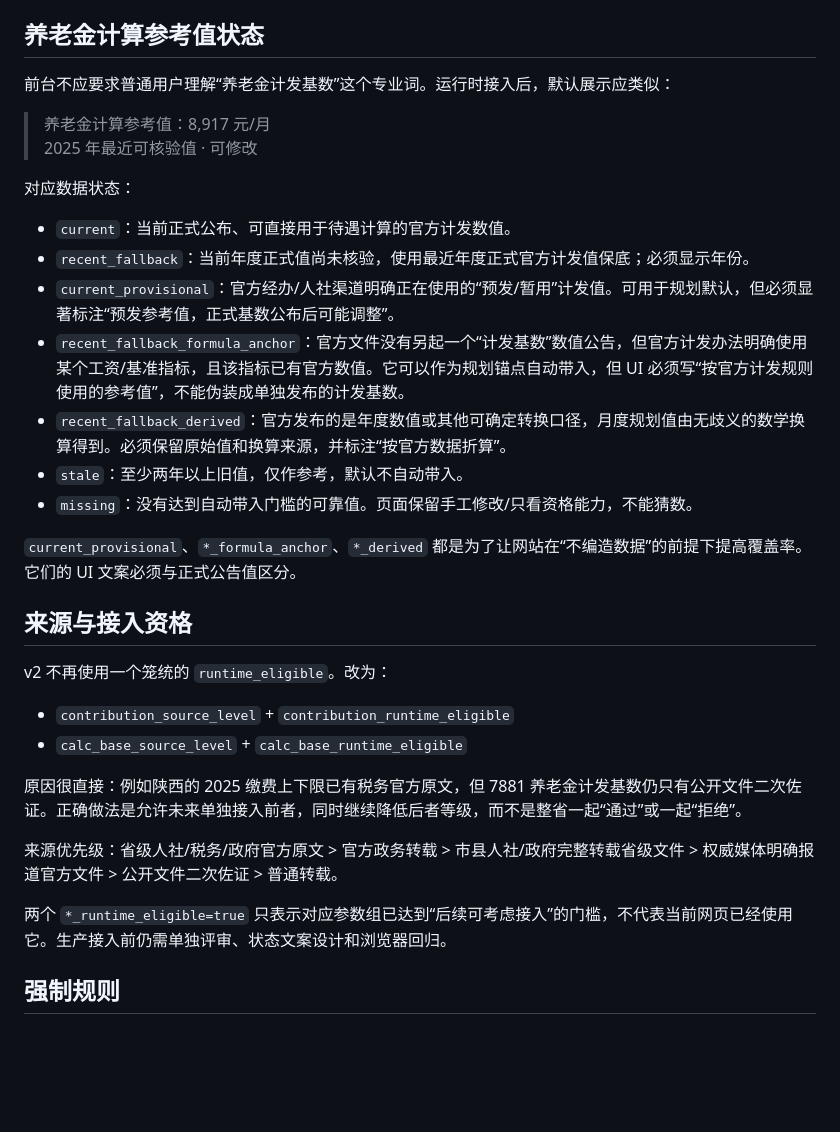
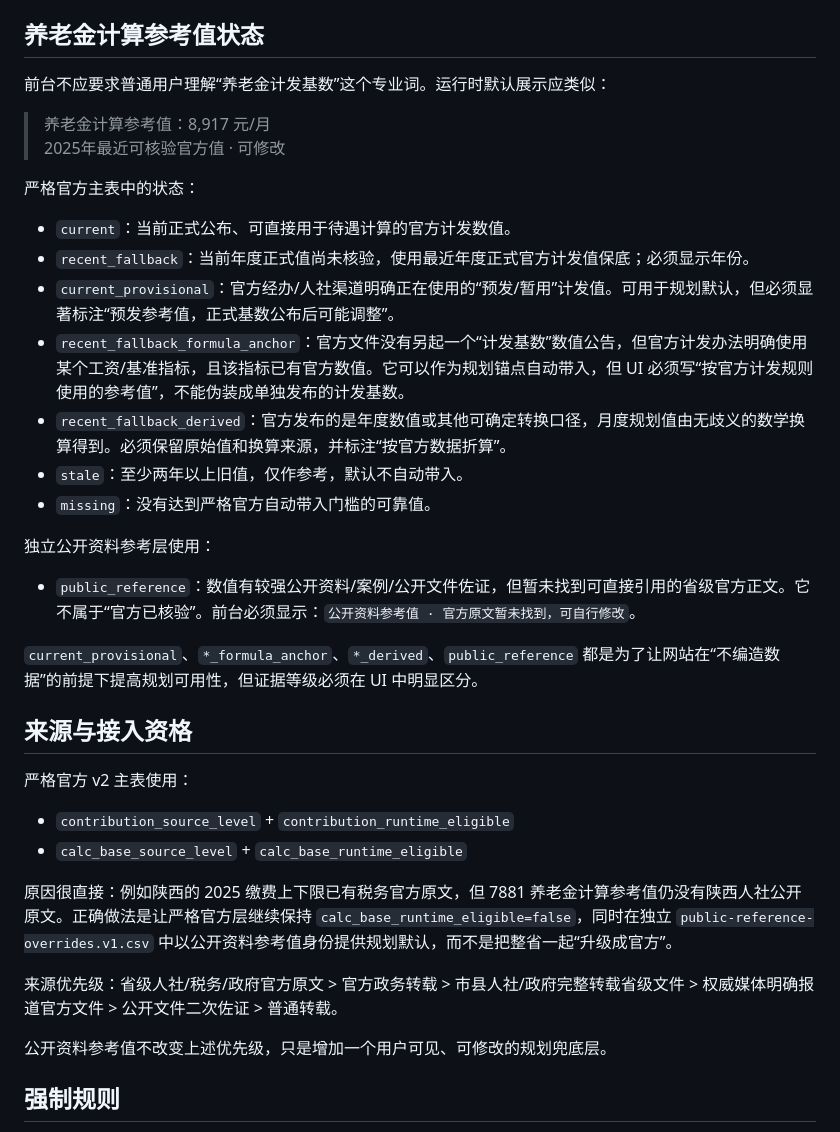
Before and after one commit to Jihai123/yanglao, a Markdown page: data/region-policy/README.md, the part around one of its changes. Rendered like a GitHub page; blank space fills up the shorter version.

```diff
--- a/data/region-policy/README.md
+++ b/data/region-policy/README.md
@@ -21,12 +22,12 @@
 
 ## 养老金计算参考值状态
 
-前台不应要求普通用户理解“养老金计发基数”这个专业词。运行时接入后，默认展示应类似：
+前台不应要求普通用户理解“养老金计发基数”这个专业词。运行时默认展示应类似：
 
 > 养老金计算参考值：8,917 元/月
-> 2025 年最近可核验值 · 可修改
+> 2025年最近可核验官方值 · 可修改
 
-对应数据状态：
+严格官方主表中的状态：
 
 - `current`：当前正式公布、可直接用于待遇计算的官方计发数值。
 - `recent_fallback`：当前年度正式值尚未核验，使用最近年度正式官方计发值保底；必须显示年份。
@@ -34,22 +35,26 @@
 - `recent_fallback_formula_anchor`：官方文件没有另起一个“计发基数”数值公告，但官方计发办法明确使用某个工资/基准指标，且该指标已有官方数值。它可以作为规划锚点自动带入，但 UI 必须写“按官方计发规则使用的参考值”，不能伪装成单独发布的计发基数。
 - `recent_fallback_derived`：官方发布的是年度数值或其他可确定转换口径，月度规划值由无歧义的数学换算得到。必须保留原始值和换算来源，并标注“按官方数据折算”。
 - `stale`：至少两年以上旧值，仅作参考，默认不自动带入。
-- `missing`：没有达到自动带入门槛的可靠值。页面保留手工修改/只看资格能力，不能猜数。
+- `missing`：没有达到严格官方自动带入门槛的可靠值。
 
-`current_provisional`、`*_formula_anchor`、`*_derived` 都是为了让网站在“不编造数据”的前提下提高覆盖率。它们的 UI 文案必须与正式公告值区分。
+独立公开资料参考层使用：
+
+- `public_reference`：数值有较强公开资料/案例/公开文件佐证，但暂未找到可直接引用的省级官方正文。它不属于“官方已核验”。前台必须显示：`公开资料参考值 · 官方原文暂未找到，可自行修改`。
+
+`current_provisional`、`*_formula_anchor`、`*_derived`、`public_reference` 都是为了让网站在“不编造数据”的前提下提高规划可用性，但证据等级必须在 UI 中明显区分。
 
 ## 来源与接入资格
 
-v2 不再使用一个笼统的 `runtime_eligible`。改为：
+严格官方 v2 主表使用：
 
 - `contribution_source_level` + `contribution_runtime_eligible`
 - `calc_base_source_level` + `calc_base_runtime_eligible`
 
-原因很直接：例如陕西的 2025 缴费上下限已有税务官方原文，但 7881 养老金计发基数仍只有公开文件二次佐证。正确做法是允许未来单独接入前者，同时继续降低后者等级，而不是整省一起“通过”或一起“拒绝”。
+原因很直接：例如陕西的 2025 缴费上下限已有税务官方原文，但 7881 养老金计算参考值仍没有陕西人社公开原文。正确做法是让严格官方层继续保持 `calc_base_runtime_eligible=false`，同时在独立 `public-reference-overrides.v1.csv` 中以公开资料参考值身份提供规划默认，而不是把整省一起“升级成官方”。
 
 来源优先级：省级人社/税务/政府官方原文 > 官方政务转载 > 市县人社/政府完整转载省级文件 > 权威媒体明确报道官方文件 > 公开文件二次佐证 > 普通转载。
 
-两个 `*_runtime_eligible=true` 只表示对应参数组已达到“后续可考虑接入”的门槛，不代表当前网页已经使用它。生产接入前仍需单独评审、状态文案设计和浏览器回归。
+公开资料参考值不改变上述优先级，只是增加一个用户可见、可修改的规划兜底层。
 
 ## 强制规则
 
```
Also changed, not shown: other parts of data/region-policy/README.md (+18 -15 lines).
